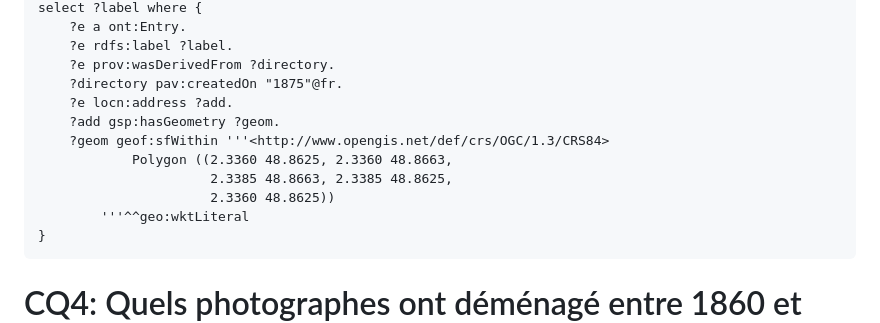
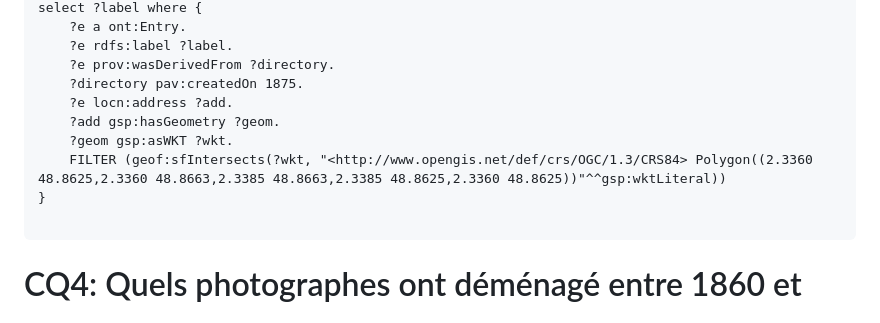
Before and after one commit to solenn-tl/photographes_soduco, a Markdown page: 7_questions_de_competence/README.md, the part around the change printed below. Rendered like a GitHub page.

Commit message:
Replaced SfWithin

````diff
--- a/7_questions_de_competence/README.md
+++ b/7_questions_de_competence/README.md
@@ -47,16 +48,14 @@ PREFIX gsp: <http://www.opengis.net/ont/geosparql#>
 select ?label where {
-	?e a ont:Entry.
+    ?e a ont:Entry.
     ?e rdfs:label ?label.
     ?e prov:wasDerivedFrom ?directory.
-    ?directory pav:createdOn "1875"@fr.
+    ?directory pav:createdOn 1875.
     ?e locn:address ?add.
     ?add gsp:hasGeometry ?geom.
-    ?geom geof:sfWithin '''<http://www.opengis.net/def/crs/OGC/1.3/CRS84>
-            Polygon ((2.3360 48.8625, 2.3360 48.8663,
-                      2.3385 48.8663, 2.3385 48.8625,
-                      2.3360 48.8625))
-        '''^^geo:wktLiteral
+    ?geom gsp:asWKT ?wkt.
+    FILTER (geof:sfIntersects(?wkt, "<http://www.opengis.net/def/crs/OGC/1.3/CRS84> Polygon((2.3360 48.8625,2.3360 48.8663,2.3385 48.8663,2.3385 48.8625,2.3360 48.8625))"^^gsp:wktLiteral))
 }
+
 ```
 
 # CQ4: Quels photographes ont déménagé entre 1860 et 1870?
````
Also changed, not shown: other parts of 7_questions_de_competence/README.md (+1 -0 lines).
